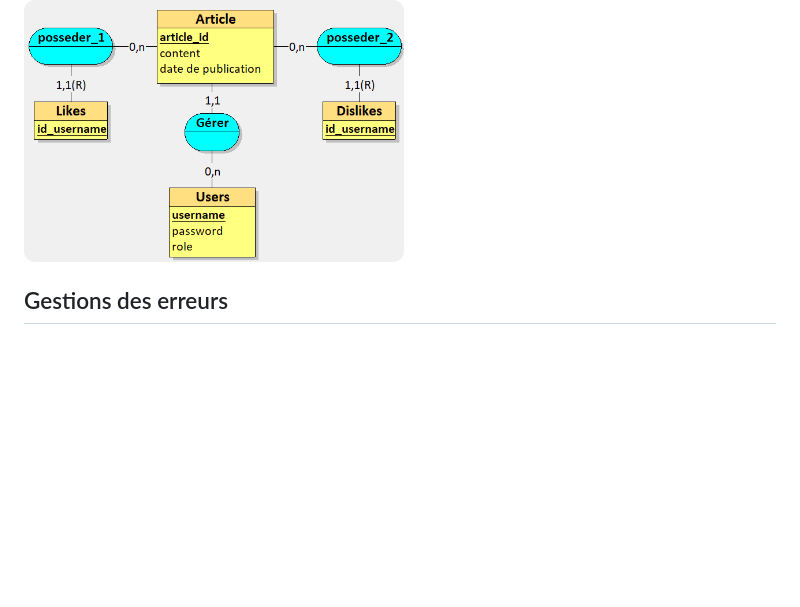
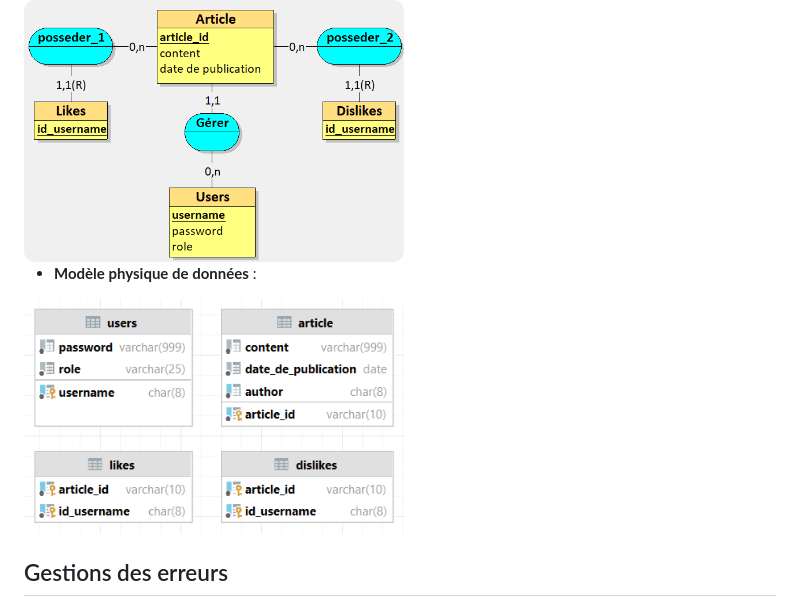
Before and after one commit to Maxiwere45/api-article-management, a Markdown page: README.md, the part around the change. GitHub-like rendering; pictures changed too: ressources/BDD_DIAGRAM.png (added); blank space fills up the shorter version.

```diff
--- a/README.md
+++ b/README.md
@@ -45,6 +45,10 @@ Il existe 3 fonctions principales :
 
 <img  style="float:center; margin: 0 10px 0;" alt="" src="./ressources/MCD_IMAGE.png" width=380>
 
+* **Modèle physique de données** :
+
+<img  style="float:center; margin: 0 10px 0;" alt="" src="./ressources/BDD_DIAGRAM.png" width=380>
+
 
 ## Gestions des erreurs
 
```
